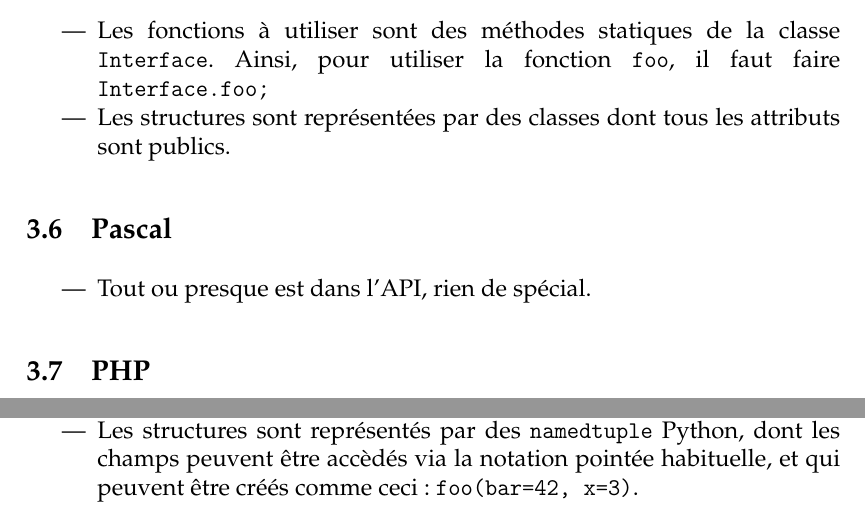
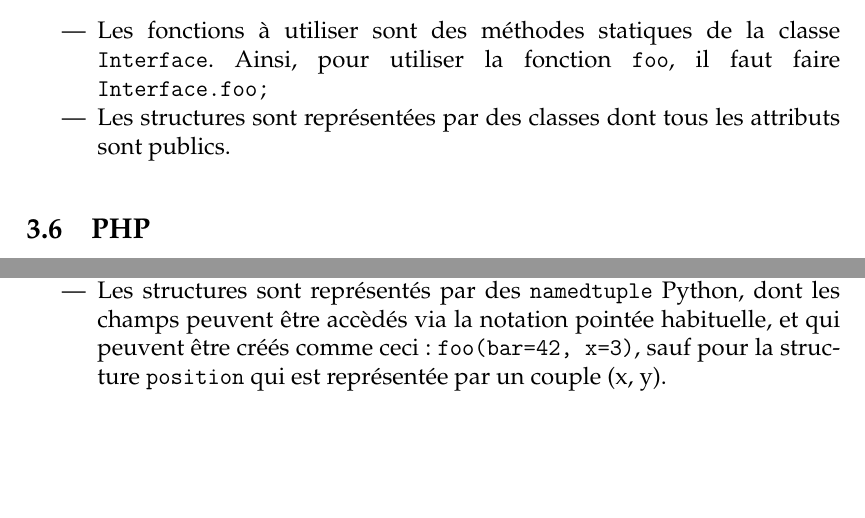
Before and after one commit to prologin/prologin2013, a LaTeX document (subject/subject.tex, which reads subject/useapi.tex): two parts of page 17 of 17, joined at a grey line, cut so that both start at the same text, the shorter picture padded with empty space. Compiled offline with pdfLaTeX.

Commit message:
update useapi.tex considering new python generator

```diff
--- a/subject/useapi.tex
+++ b/subject/useapi.tex
@@ -57,12 +57,6 @@
       sont publics.}
 \end{itemize}
 
-\subsection{Pascal}
-
-\begin{itemize}
-\item{Tout ou presque est dans l'API, rien de spécial.}
-\end{itemize}
-
 \subsection{PHP}
 
 \begin{itemize}
@@ -83,5 +77,6 @@
 \item{Les constantes des énumérations sont représentées par des entiers ;}
 \item{Les structures sont représentés par des \texttt{namedtuple} Python, dont
       les champs peuvent être accèdés via la notation pointée habituelle, et
-      qui peuvent être créés comme ceci : \texttt{foo(bar=42, x=3)}.}
+      qui peuvent être créés comme ceci : \texttt{foo(bar=42, x=3)}, sauf pour
+      la structure \texttt{position} qui est représentée par un couple (x, y).}
 \end{itemize}
```
Also changed, not shown: subject/useapi.tex (2 more changed lines).
